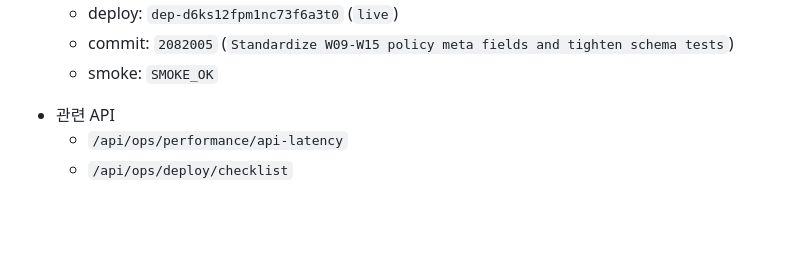
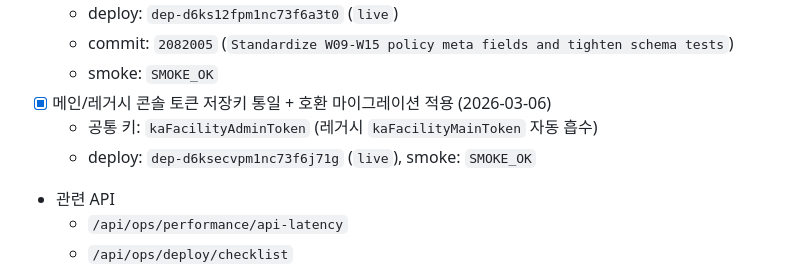
Before and after one commit to guige01-guinsa/ka-facility-os, a Markdown page: docs/ROADMAP_NEXT.md, the part around the change. GitHub-like rendering; blank space fills up the shorter version.

Commit message:
Document console token-key unification rollout

```diff
--- a/docs/ROADMAP_NEXT.md
+++ b/docs/ROADMAP_NEXT.md
@@ -150,6 +150,9 @@
   - deploy: `dep-d6ks12fpm1nc73f6a3t0` (`live`)
   - commit: `2082005` (`Standardize W09-W15 policy meta fields and tighten schema tests`)
   - smoke: `SMOKE_OK`
+- [x] 메인/레거시 콘솔 토큰 저장키 통일 + 호환 마이그레이션 적용 (2026-03-06)
+  - 공통 키: `kaFacilityAdminToken` (레거시 `kaFacilityMainToken` 자동 흡수)
+  - deploy: `dep-d6ksecvpm1nc73f6j71g` (`live`), smoke: `SMOKE_OK`
 - 관련 API
   - `/api/ops/performance/api-latency`
   - `/api/ops/deploy/checklist`
```
